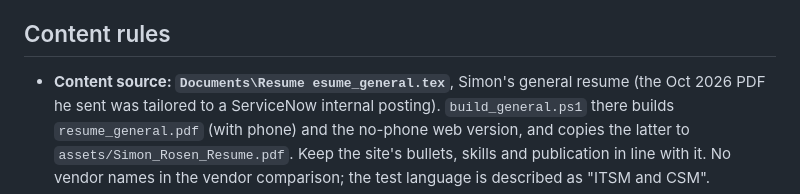
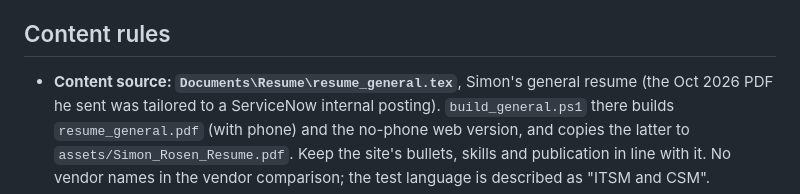
Before and after one commit to s-rosen/personal-site, a Markdown page: CLAUDE.md, the part around the change. Drawn GitHub-style.

Commit message:
docs: fix resume path in CLAUDE.md
Co-Authored-By: Claude Opus 5.5 <noreply@anthropic.com>

```diff
--- a/CLAUDE.md
+++ b/CLAUDE.md
@@ -19,8 +19,7 @@ it across sessions.
 
 ## Content rules
 
-- **Content source: `Documents\Resume
-esume_general.tex`**, Simon's general resume
+- **Content source: `Documents\Resume\resume_general.tex`**, Simon's general resume
   (the Oct 2026 PDF he sent was tailored to a ServiceNow internal posting).
   `build_general.ps1` there builds `resume_general.pdf` (with phone) and the no-phone
   web version, and copies the latter to `assets/Simon_Rosen_Resume.pdf`. Keep the site's
```
